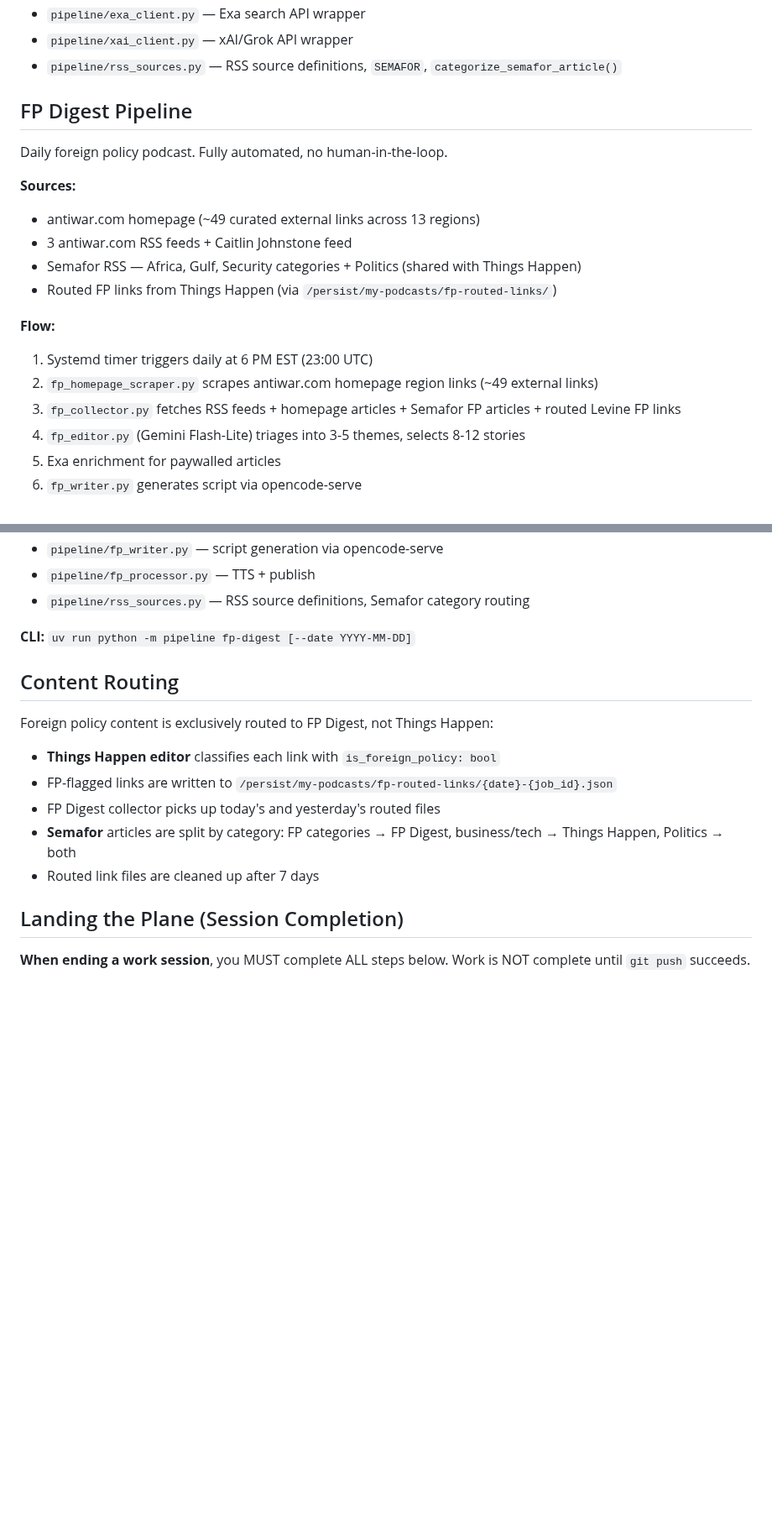
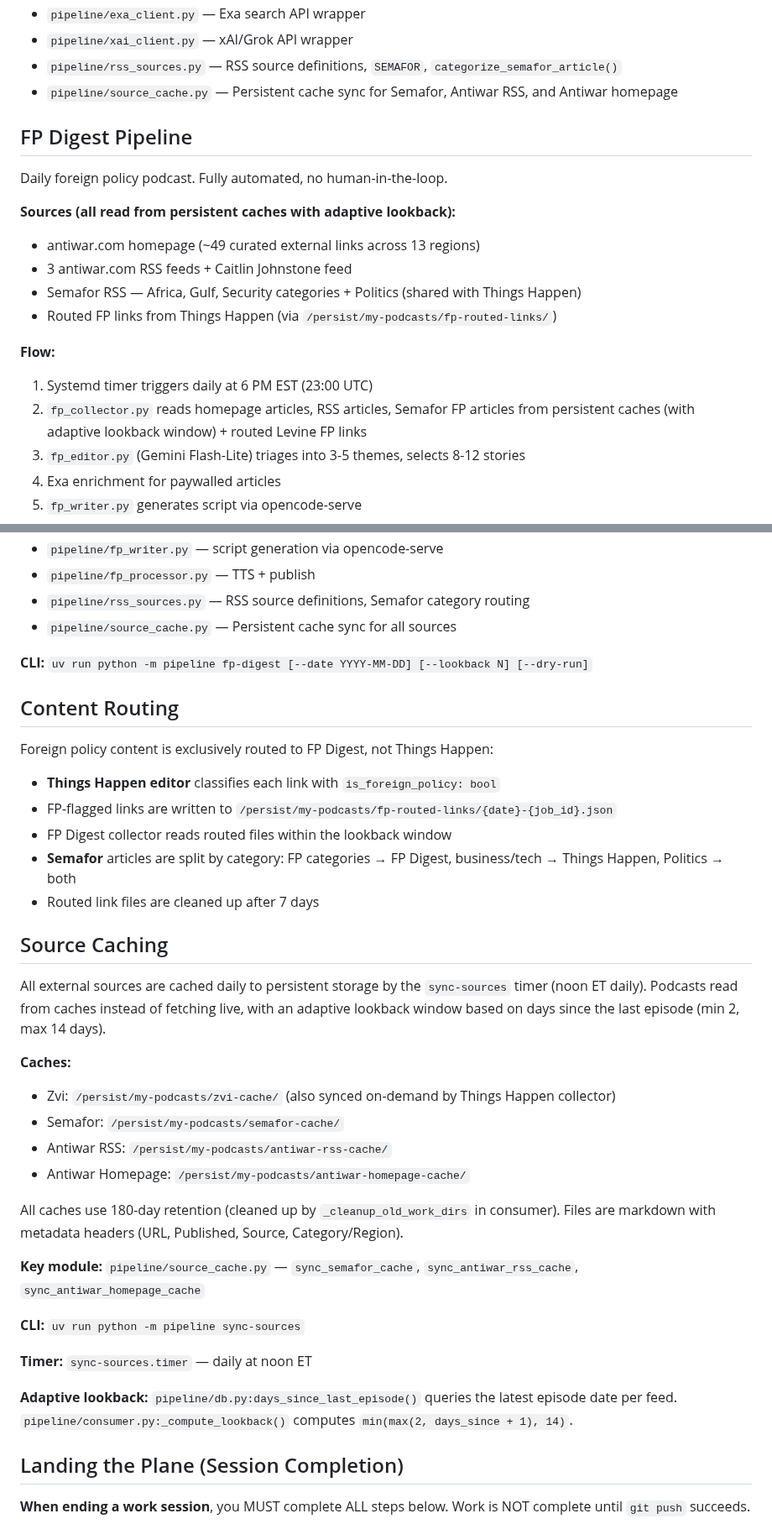
Before and after one commit to johnnymo87/my-podcasts, a Markdown page: AGENTS.md, 2 parts joined by grey strips. Shown at 84% size. Rendered like a GitHub page; blank space fills up the shorter version.

Commit message:
docs: update AGENTS.md with source caching and adaptive lookback

```diff
--- a/AGENTS.md
+++ b/AGENTS.md
@@ -79,12 +81,13 @@ When a Levine email with a "Things Happen" section is processed, the consumer **
 - `pipeline/exa_client.py` — Exa search API wrapper
 - `pipeline/xai_client.py` — xAI/Grok API wrapper
 - `pipeline/rss_sources.py` — RSS source definitions, `SEMAFOR`, `categorize_semafor_article()`
+- `pipeline/source_cache.py` — Persistent cache sync for Semafor, Antiwar RSS, and Antiwar homepage
 
 ## FP Digest Pipeline
 
 Daily foreign policy podcast. Fully automated, no human-in-the-loop.
 
-**Sources:**
+**Sources (all read from persistent caches with adaptive lookback):**
 - antiwar.com homepage (~49 curated external links across 13 regions)
 - 3 antiwar.com RSS feeds + Caitlin Johnstone feed
 - Semafor RSS — Africa, Gulf, Security categories + Politics (shared with Things Happen)
@@ -92,8 +95,7 @@ Daily foreign policy podcast. Fully automated, no human-in-the-loop.
 
 **Flow:**
 1. Systemd timer triggers daily at 6 PM EST (23:00 UTC)
-2. `fp_homepage_scraper.py` scrapes antiwar.com homepage region links (~49 external links)
-3. `fp_collector.py` fetches RSS feeds + homepage articles + Semafor FP articles + routed Levine FP links
+2. `fp_collector.py` reads homepage articles, RSS articles, Semafor FP articles from persistent caches (with adaptive lookback window) + routed Levine FP links
 4. `fp_editor.py` (Gemini Flash-Lite) triages into 3-5 themes, selects 8-12 stories
 5. Exa enrichment for paywalled articles
 6. `fp_writer.py` generates script via opencode-serve
@@ -106,8 +108,9 @@ Daily foreign policy podcast. Fully automated, no human-in-the-loop.
 - `pipeline/fp_writer.py` — script generation via opencode-serve
 - `pipeline/fp_processor.py` — TTS + publish
 - `pipeline/rss_sources.py` — RSS source definitions, Semafor category routing
+- `pipeline/source_cache.py` — Persistent cache sync for all sources
 
-**CLI:** `uv run python -m pipeline fp-digest [--date YYYY-MM-DD]`
+**CLI:** `uv run python -m pipeline fp-digest [--date YYYY-MM-DD] [--lookback N] [--dry-run]`
 
 ## Content Routing
 
@@ -115,9 +118,29 @@ Foreign policy content is exclusively routed to FP Digest, not Things Happen:
 
 - **Things Happen editor** classifies each link with `is_foreign_policy: bool`
 - FP-flagged links are written to `/persist/my-podcasts/fp-routed-links/{date}-{job_id}.json`
-- FP Digest collector picks up today's and yesterday's routed files
+- FP Digest collector reads routed files within the lookback window
 - **Semafor** articles are split by category: FP categories → FP Digest, business/tech → Things Happen, Politics → both
 - Routed link files are cleaned up after 7 days
+
+## Source Caching
+
+All external sources are cached daily to persistent storage by the `sync-sources` timer (noon ET daily). Podcasts read from caches instead of fetching live, with an adaptive lookback window based on days since the last episode (min 2, max 14 days).
+
+**Caches:**
+- Zvi: `/persist/my-podcasts/zvi-cache/` (also synced on-demand by Things Happen collector)
+- Semafor: `/persist/my-podcasts/semafor-cache/`
+- Antiwar RSS: `/persist/my-podcasts/antiwar-rss-cache/`
+- Antiwar Homepage: `/persist/my-podcasts/antiwar-homepage-cache/`
+
+All caches use 180-day retention (cleaned up by `_cleanup_old_work_dirs` in consumer). Files are markdown with metadata headers (URL, Published, Source, Category/Region).
+
+**Key module:** `pipeline/source_cache.py` — `sync_semafor_cache`, `sync_antiwar_rss_cache`, `sync_antiwar_homepage_cache`
+
+**CLI:** `uv run python -m pipeline sync-sources`
+
+**Timer:** `sync-sources.timer` — daily at noon ET
+
+**Adaptive lookback:** `pipeline/db.py:days_since_last_episode()` queries the latest episode date per feed. `pipeline/consumer.py:_compute_lookback()` computes `min(max(2, days_since + 1), 14)`.
 
 ## Landing the Plane (Session Completion)
 
```
Also changed, not shown: other parts of AGENTS.md (+5 -3 lines).
